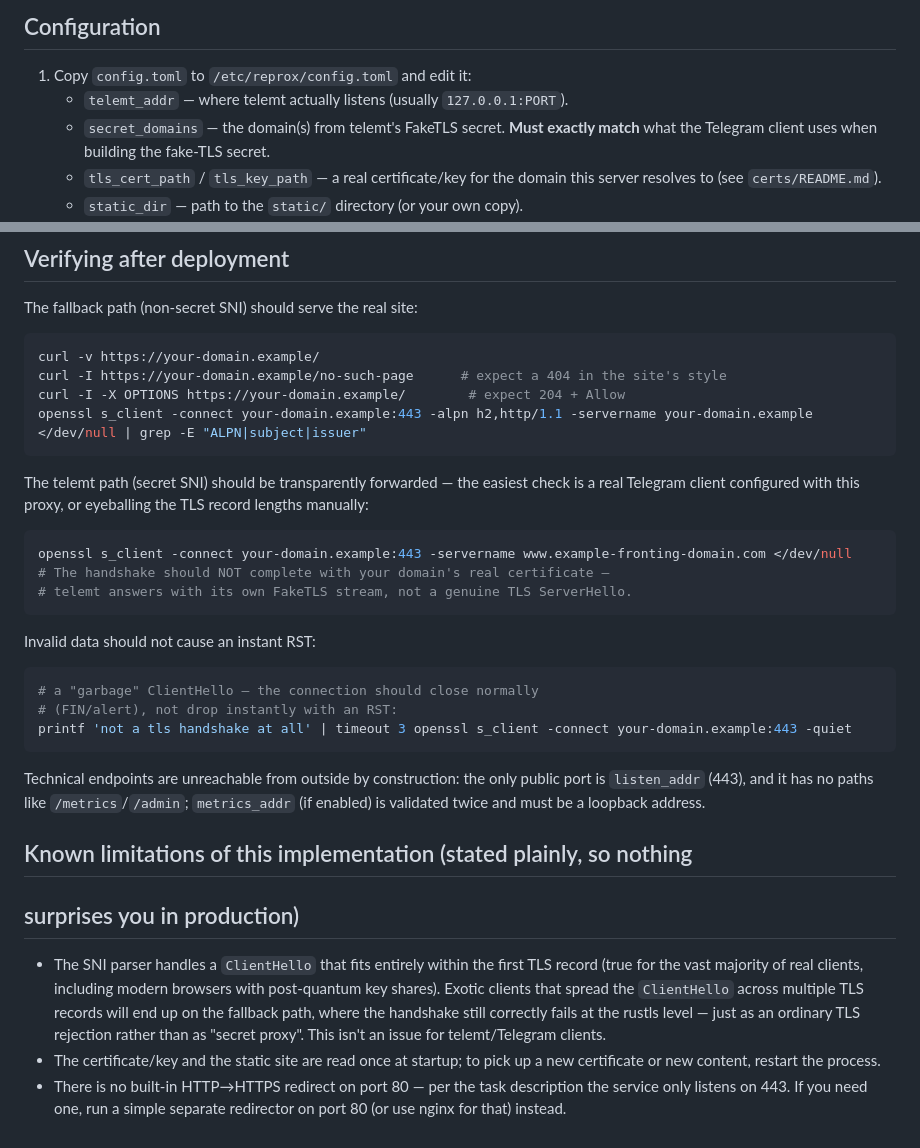
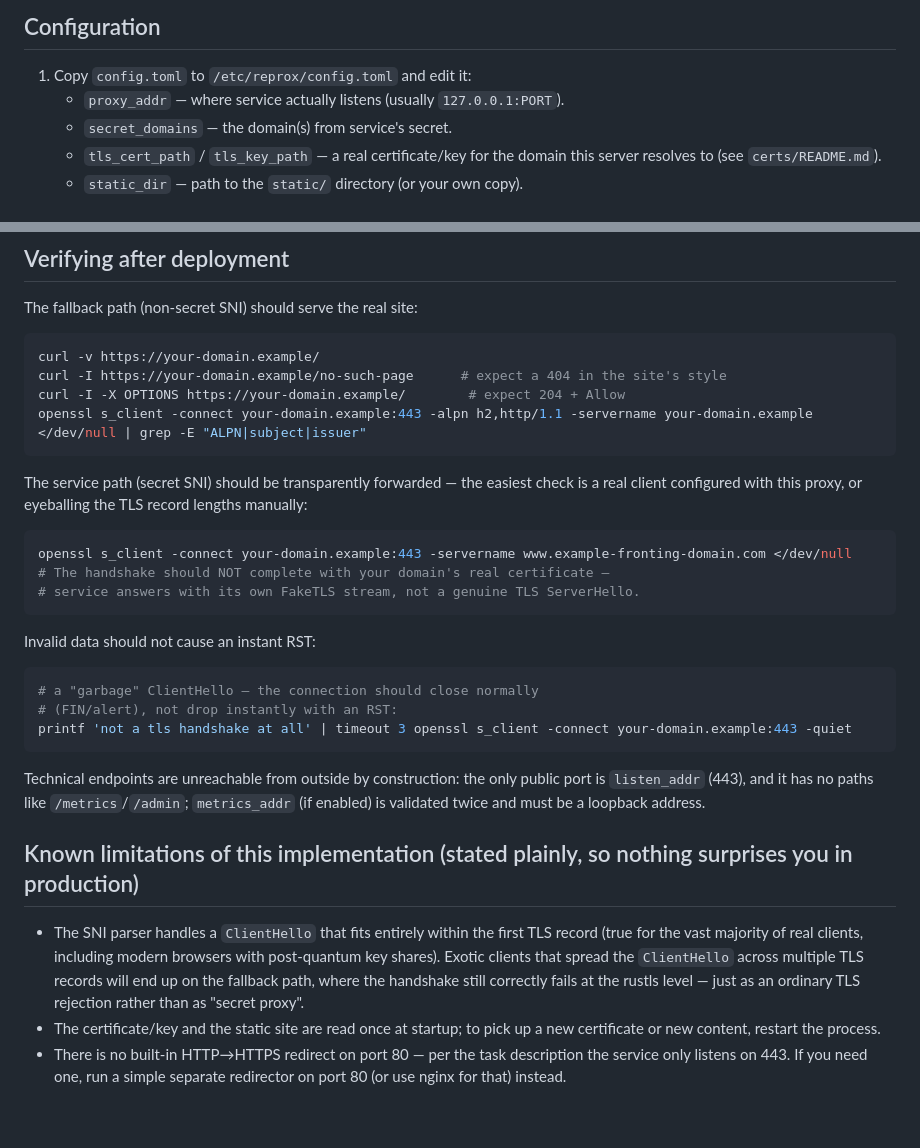
Before and after one commit to evgeniygem/reprox, a Markdown page: README.md, 2 parts joined by grey strips. Drawn GitHub-style.

````diff
--- a/README.md
+++ b/README.md
@@ -54,11 +59,9 @@ cargo build --release
 ## Configuration
 
 1. Copy `config.toml` to `/etc/reprox/config.toml` and edit it:
-    - `telemt_addr` — where telemt actually listens (usually
+    - `proxy_addr` — where service actually listens (usually
       `127.0.0.1:PORT`).
-    - `secret_domains` — the domain(s) from telemt's FakeTLS secret.
-      **Must exactly match** what the Telegram client uses when building
-      the fake-TLS secret.
+    - `secret_domains` — the domain(s) from service's secret.
     - `tls_cert_path` / `tls_key_path` — a real certificate/key for the
       domain this server resolves to (see `certs/README.md`).
     - `static_dir` — path to the `static/` directory (or your own copy).
@@ -120,14 +178,14 @@ curl -I -X OPTIONS https://your-domain.example/        # expect 204 + Allow
 openssl s_client -connect your-domain.example:443 -alpn h2,http/1.1 -servername your-domain.example </dev/null | grep -E "ALPN|subject|issuer"
 ```
 
-The telemt path (secret SNI) should be transparently forwarded — the
-easiest check is a real Telegram client configured with this proxy, or
+The service path (secret SNI) should be transparently forwarded — the
+easiest check is a real client configured with this proxy, or
 eyeballing the TLS record lengths manually:
 
 ```bash
 openssl s_client -connect your-domain.example:443 -servername www.example-fronting-domain.com </dev/null
 # The handshake should NOT complete with your domain's real certificate —
-# telemt answers with its own FakeTLS stream, not a genuine TLS ServerHello.
+# service answers with its own FakeTLS stream, not a genuine TLS ServerHello.
 ```
 
 Invalid data should not cause an instant RST:
@@ -143,9 +201,7 @@ only public port is `listen_addr` (443), and it has no paths like
 `/metrics`/`/admin`; `metrics_addr` (if enabled) is validated twice and
 must be a loopback address.
 
-## Known limitations of this implementation (stated plainly, so nothing
-
-## surprises you in production)
+## Known limitations of this implementation (stated plainly, so nothing surprises you in production)
 
 - The SNI parser handles a `ClientHello` that fits entirely within the
   first TLS record (true for the vast majority of real clients,
@@ -153,8 +209,7 @@ must be a loopback address.
   clients that spread the `ClientHello` across multiple TLS records
   will end up on the fallback path, where the handshake still
   correctly fails at the rustls level — just as an ordinary TLS
-  rejection rather than as "secret proxy". This isn't an issue for
-  telemt/Telegram clients.
+  rejection rather than as "secret proxy".
 - The certificate/key and the static site are read once at startup; to
   pick up a new certificate or new content, restart the process.
 - There is no built-in HTTP→HTTPS redirect on port 80 — per the task
````
Also changed, not shown: other parts of README.md (+70 -10 lines).
